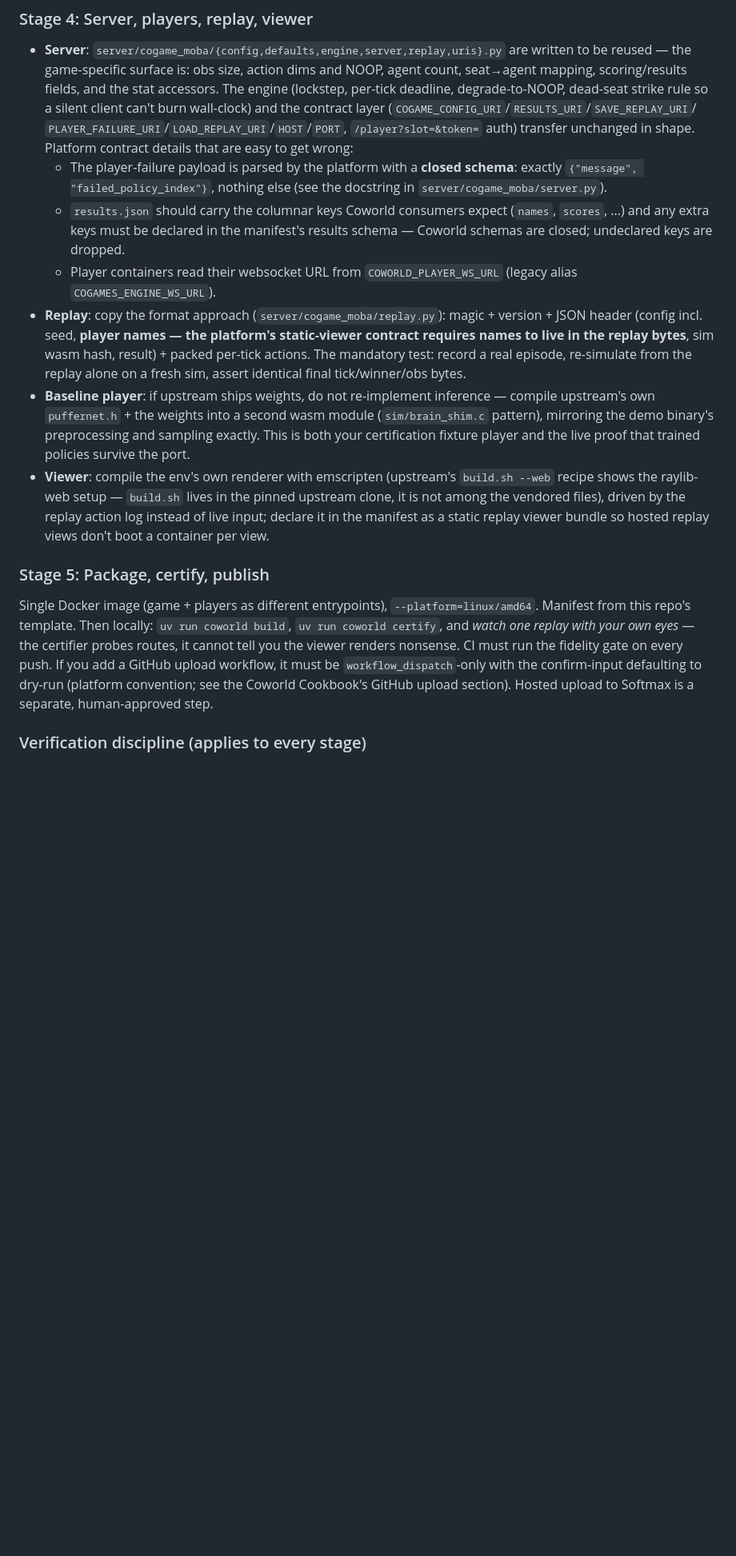
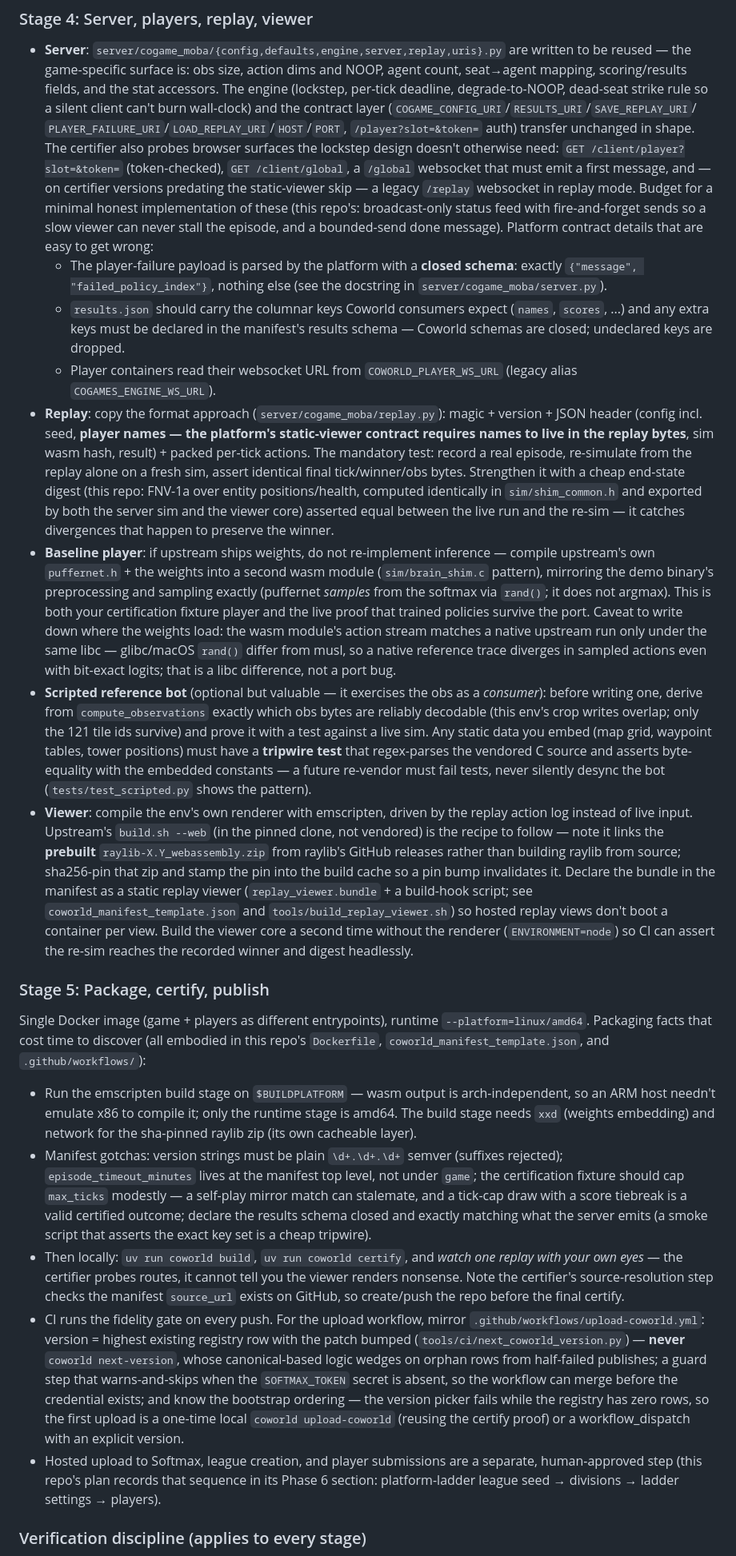
Before and after one commit to Metta-AI/cogame-moba, a Markdown page: docs/PORTING.md, the part around the change. Shown at 80% size. Rendered like a GitHub page; blank space fills up the shorter version.

Commit message:
docs: fold Phase 4/5 lessons into the porting playbook
Certifier browser surfaces, end-state digest, prebuilt raylib pin, headless
viewer core, scripted-bot obs analysis + vendored-source tripwires, libc rand
caveat for shipped-weights players, packaging/CI gotchas (semver, timeout
placement, cert-fixture tick cap, version picker, token guard, bootstrap
ordering).

Co-Authored-By: Claude Fable 5 <noreply@anthropic.com>

```diff
--- a/docs/PORTING.md
+++ b/docs/PORTING.md
@@ -131,7 +131,13 @@ Gate: fidelity test green. Nothing else starts before this.
   per-tick deadline, degrade-to-NOOP, dead-seat strike rule so a silent client can't burn
   wall-clock) and the contract layer (`COGAME_CONFIG_URI`/`RESULTS_URI`/`SAVE_REPLAY_URI`/
   `PLAYER_FAILURE_URI`/`LOAD_REPLAY_URI`/`HOST`/`PORT`, `/player?slot=&token=` auth) transfer
-  unchanged in shape. Platform contract details that are easy to get wrong:
+  unchanged in shape. The certifier also probes browser surfaces the lockstep design doesn't
+  otherwise need: `GET /client/player?slot=&token=` (token-checked), `GET /client/global`, a
+  `/global` websocket that must emit a first message, and — on certifier versions predating
+  the static-viewer skip — a legacy `/replay` websocket in replay mode. Budget for a minimal
+  honest implementation of these (this repo's: broadcast-only status feed with fire-and-forget
+  sends so a slow viewer can never stall the episode, and a bounded-send done message).
+  Platform contract details that are easy to get wrong:
   - The player-failure payload is parsed by the platform with a **closed schema**: exactly
     `{"message", "failed_policy_index"}`, nothing else (see the docstring in
     `server/cogame_moba/server.py`).
@@ -144,26 +150,69 @@ Gate: fidelity test green. Nothing else starts before this.
   JSON header (config incl. seed, **player names — the platform's static-viewer contract
   requires names to live in the replay bytes**, sim wasm hash, result) + packed per-tick
   actions. The mandatory test: record a real episode, re-simulate from the replay alone on a
-  fresh sim, assert identical final tick/winner/obs bytes.
+  fresh sim, assert identical final tick/winner/obs bytes. Strengthen it with a cheap
+  end-state digest (this repo: FNV-1a over entity positions/health, computed identically in
+  `sim/shim_common.h` and exported by both the server sim and the viewer core) asserted
+  equal between the live run and the re-sim — it catches divergences that happen to preserve
+  the winner.
 - **Baseline player**: if upstream ships weights, do not re-implement inference — compile
   upstream's own `puffernet.h` + the weights into a second wasm module (`sim/brain_shim.c`
-  pattern), mirroring the demo binary's preprocessing and sampling exactly. This is both your
+  pattern), mirroring the demo binary's preprocessing and sampling exactly (puffernet
+  *samples* from the softmax via `rand()`; it does not argmax). This is both your
   certification fixture player and the live proof that trained policies survive the port.
-- **Viewer**: compile the env's own renderer with emscripten (upstream's `build.sh --web`
-  recipe shows the raylib-web setup — `build.sh` lives in the pinned upstream clone, it is not
-  among the vendored files), driven by the replay action log instead of live input;
-  declare it in the manifest as a static replay viewer bundle so hosted replay views don't
-  boot a container per view.
+  Caveat to write down where the weights load: the wasm module's action stream matches a
+  native upstream run only under the same libc — glibc/macOS `rand()` differ from musl, so a
+  native reference trace diverges in sampled actions even with bit-exact logits; that is a
+  libc difference, not a port bug.
+- **Scripted reference bot** (optional but valuable — it exercises the obs as a *consumer*):
+  before writing one, derive from `compute_observations` exactly which obs bytes are reliably
+  decodable (this env's crop writes overlap; only the 121 tile ids survive) and prove it with
+  a test against a live sim. Any static data you embed (map grid, waypoint tables, tower
+  positions) must have a **tripwire test** that regex-parses the vendored C source and asserts
+  byte-equality with the embedded constants — a future re-vendor must fail tests, never
+  silently desync the bot (`tests/test_scripted.py` shows the pattern).
+- **Viewer**: compile the env's own renderer with emscripten, driven by the replay action log
+  instead of live input. Upstream's `build.sh --web` (in the pinned clone, not vendored) is
+  the recipe to follow — note it links the **prebuilt** `raylib-X.Y_webassembly.zip` from
+  raylib's GitHub releases rather than building raylib from source; sha256-pin that zip and
+  stamp the pin into the build cache so a pin bump invalidates it. Declare the bundle in the
+  manifest as a static replay viewer (`replay_viewer.bundle` + a build-hook script; see
+  `coworld_manifest_template.json` and `tools/build_replay_viewer.sh`) so hosted replay views
+  don't boot a container per view. Build the viewer core a second time without the renderer
+  (`ENVIRONMENT=node`) so CI can assert the re-sim reaches the recorded winner and digest
+  headlessly.
 
 ### Stage 5: Package, certify, publish
 
-Single Docker image (game + players as different entrypoints), `--platform=linux/amd64`.
-Manifest from this repo's template. Then locally: `uv run coworld build`, `uv run coworld
-certify`, and *watch one replay with your own eyes* — the certifier probes routes, it cannot
-tell you the viewer renders nonsense. CI must run the fidelity gate on every push. If you add
-a GitHub upload workflow, it must be `workflow_dispatch`-only with the confirm-input defaulting
-to dry-run (platform convention; see the Coworld Cookbook's GitHub upload section). Hosted
-upload to Softmax is a separate, human-approved step.
+Single Docker image (game + players as different entrypoints), runtime `--platform=linux/amd64`.
+Packaging facts that cost time to discover (all embodied in this repo's `Dockerfile`,
+`coworld_manifest_template.json`, and `.github/workflows/`):
+
+- Run the emscripten build stage on `$BUILDPLATFORM` — wasm output is arch-independent, so an
+  ARM host needn't emulate x86 to compile it; only the runtime stage is amd64. The build stage
+  needs `xxd` (weights embedding) and network for the sha-pinned raylib zip (its own cacheable
+  layer).
+- Manifest gotchas: version strings must be plain `\d+.\d+.\d+` semver (suffixes rejected);
+  `episode_timeout_minutes` lives at the manifest top level, not under `game`; the
+  certification fixture should cap `max_ticks` modestly — a self-play mirror match can
+  stalemate, and a tick-cap draw with a score tiebreak is a valid certified outcome; declare
+  the results schema closed and exactly matching what the server emits (a smoke script that
+  asserts the exact key set is a cheap tripwire).
+- Then locally: `uv run coworld build`, `uv run coworld certify`, and *watch one replay with
+  your own eyes* — the certifier probes routes, it cannot tell you the viewer renders
+  nonsense. Note the certifier's source-resolution step checks the manifest `source_url`
+  exists on GitHub, so create/push the repo before the final certify.
+- CI runs the fidelity gate on every push. For the upload workflow, mirror
+  `.github/workflows/upload-coworld.yml`: version = highest existing registry row with the
+  patch bumped (`tools/ci/next_coworld_version.py`) — **never** `coworld next-version`, whose
+  canonical-based logic wedges on orphan rows from half-failed publishes; a guard step that
+  warns-and-skips when the `SOFTMAX_TOKEN` secret is absent, so the workflow can merge before
+  the credential exists; and know the bootstrap ordering — the version picker fails while the
+  registry has zero rows, so the first upload is a one-time local `coworld upload-coworld`
+  (reusing the certify proof) or a workflow_dispatch with an explicit version.
+- Hosted upload to Softmax, league creation, and player submissions are a separate,
+  human-approved step (this repo's plan records that sequence in its Phase 6 section:
+  platform-ladder league seed → divisions → ladder settings → players).
 
 ### Verification discipline (applies to every stage)
 
```
